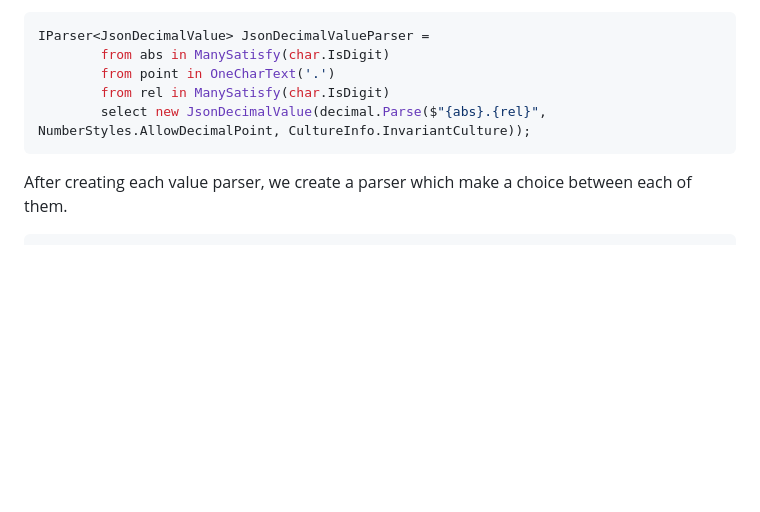
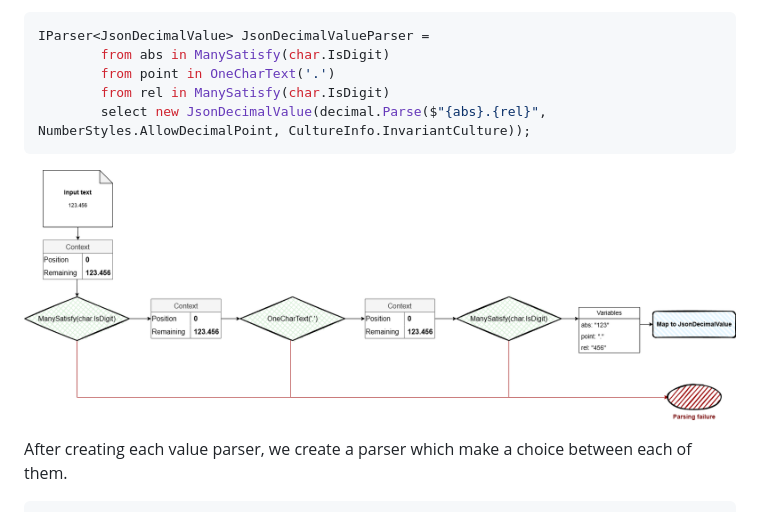
Before and after one commit to rflechner/EasyParsing, a Markdown page: README.md, the part around the change. Rendered like a GitHub page; pictures changed too: doc/images/parser_combinator_1.drawio.png (added); blank space fills up the shorter version.

Commit message:
doc: add schema

````diff
--- a/README.md
+++ b/README.md
@@ -102,6 +102,8 @@ IParser<JsonDecimalValue> JsonDecimalValueParser =
         select new JsonDecimalValue(decimal.Parse($"{abs}.{rel}", NumberStyles.AllowDecimalPoint, CultureInfo.InvariantCulture));
 ```
 
+![schema of pipeline](doc/images/parser_combinator_1.drawio.png "combinator explained")
+
 After creating each value parser, we create a parser which make a choice between each of them.
 
 ```C#
````
